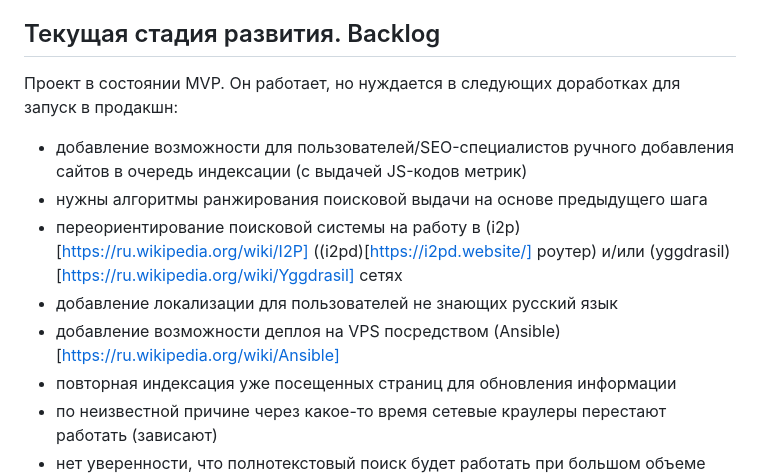
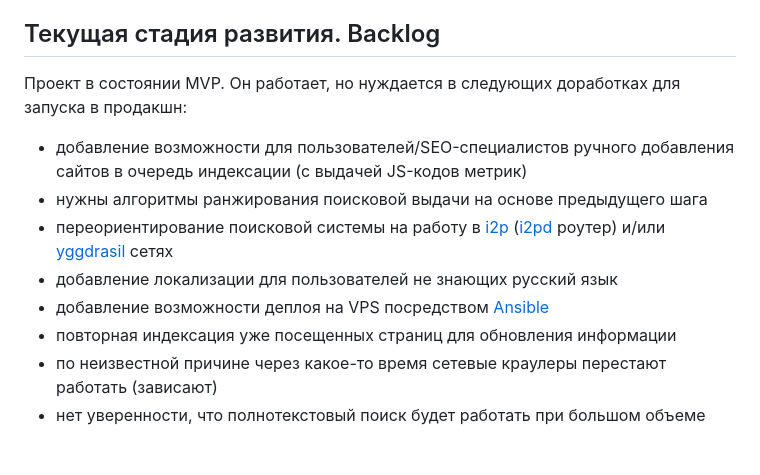
Before and after one commit to svmitin/search_machine, a Markdown page: README.md, the part around one of its changes. Rendered like a GitHub page; blank space fills up the shorter version.

```diff
--- a/README.md
+++ b/README.md
@@ -5,12 +5,12 @@
 
 ## Текущая стадия развития. Backlog
 
-Проект в состоянии MVP. Он работает, но нуждается в следующих доработках для запуск в продакшн:
+Проект в состоянии MVP. Он работает, но нуждается в следующих доработках для запуска в продакшн:
 * добавление возможности для пользователей/SEO-специалистов ручного добавления сайтов в очередь индексации (с выдачей JS-кодов метрик)
 * нужны алгоритмы ранжирования поисковой выдачи на основе предыдущего шага
-* переориентирование поисковой системы на работу в (i2p)[https://ru.wikipedia.org/wiki/I2P] ((i2pd)[https://i2pd.website/] роутер) и/или (yggdrasil)[https://ru.wikipedia.org/wiki/Yggdrasil] сетях
+* переориентирование поисковой системы на работу в [i2p](https://ru.wikipedia.org/wiki/I2P) ([i2pd](https://i2pd.website/) роутер) и/или [yggdrasil](https://ru.wikipedia.org/wiki/Yggdrasil) сетях
 * добавление локализации для пользователей не знающих русский язык
-* добавление возможности деплоя на VPS посредством (Ansible)[https://ru.wikipedia.org/wiki/Ansible]
+* добавление возможности деплоя на VPS посредством [Ansible](https://ru.wikipedia.org/wiki/Ansible)
 * повторная индексация уже посещенных страниц для обновления информации
 * по неизвестной причине через какое-то время сетевые краулеры перестают работать (зависают)
 * нет уверенности, что полнотекстовый поиск будет работать при большом объеме данных в PostgreSQL
```
Also changed, not shown: other parts of README.md (+2 -2 lines).
